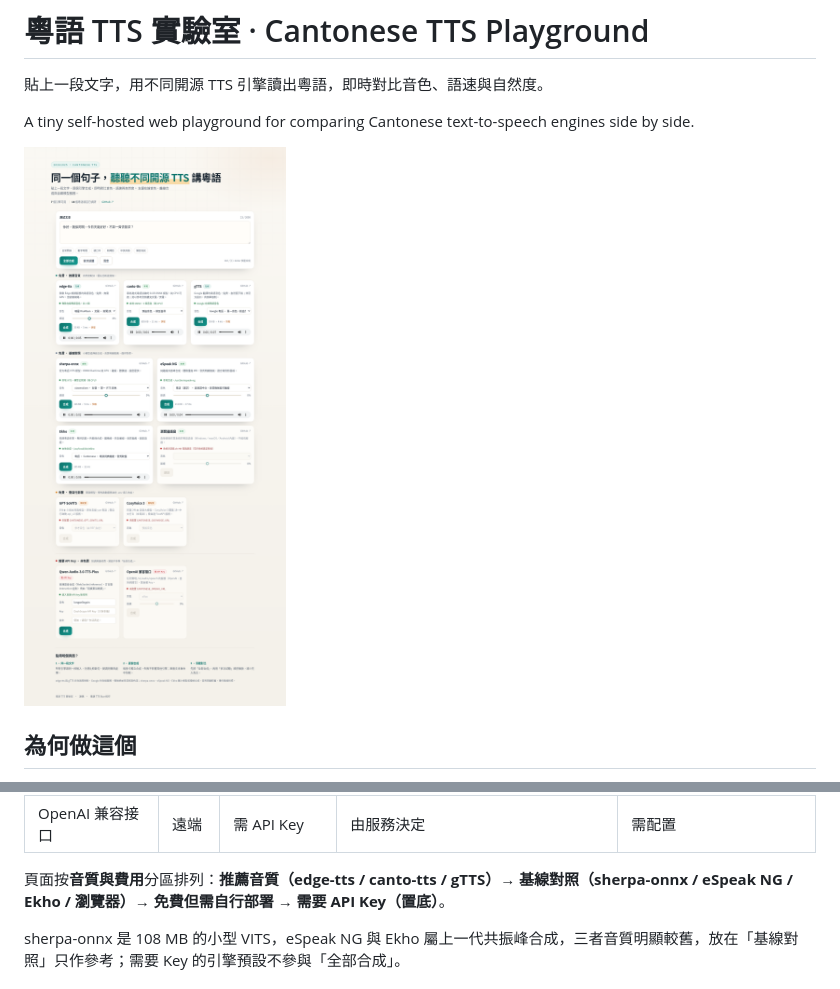
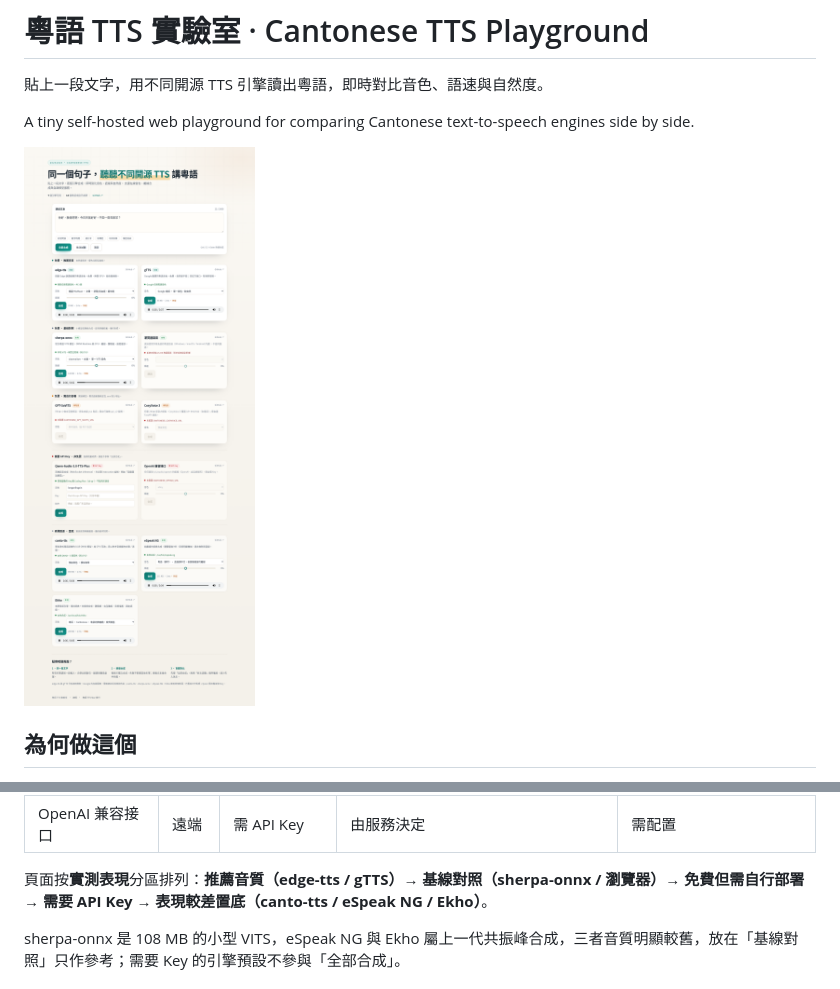
Before and after one commit to leon7786/20261025-Cantonese, a Markdown page: README.md, 2 parts joined by grey strips. GitHub-like rendering; pictures changed too: docs/screenshot.png.

Commit message:
style(web): 表現較差的引擎移到頁面最後
- canto-tts / eSpeak NG / Ekho 歸入「表現較差 · 置底」分區
- 推薦音質改為 edge-tts / gTTS；全域改 2 欄佈局，避免每區落單
- Qwen 狀態列會標示環境變數中的 Coding Plan Key 不能用於語音
- 頁尾說明同步更新

```diff
--- a/README.md
+++ b/README.md
@@ -58,7 +58,7 @@ HOST=127.0.0.1 PORT=8000 ./.venv/bin/python -m app
 | [Qwen-Audio-3.0-TTS-Plus](https://www.alibabacloud.com/help/zh/model-studio/qwen-audio-3-0-tts-plus) | 在線 API | 需 API Key（1.4 元/萬字符） | 百煉 WebSocket inference，`instruction` 控制方言（如「用廣東話朗讀」） | 填 Key 即用 |
 | OpenAI 兼容接口 | 遠端 | 需 API Key | 由服務決定 | 需配置 |
 
-頁面按**音質與費用**分區排列：**推薦音質（edge-tts / canto-tts / gTTS）→ 基線對照（sherpa-onnx / eSpeak NG / Ekho / 瀏覽器）→ 免費但需自行部署 → 需要 API Key（置底）**。
+頁面按**實測表現**分區排列：**推薦音質（edge-tts / gTTS）→ 基線對照（sherpa-onnx / 瀏覽器）→ 免費但需自行部署 → 需要 API Key → 表現較差置底（canto-tts / eSpeak NG / Ekho）**。
 
 sherpa-onnx 是 108 MB 的小型 VITS，eSpeak NG 與 Ekho 屬上一代共振峰合成，三者音質明顯較舊，放在「基線對照」只作參考；需要 Key 的引擎預設不參與「全部合成」。
 
```
Also changed, not shown: 8 other files.
